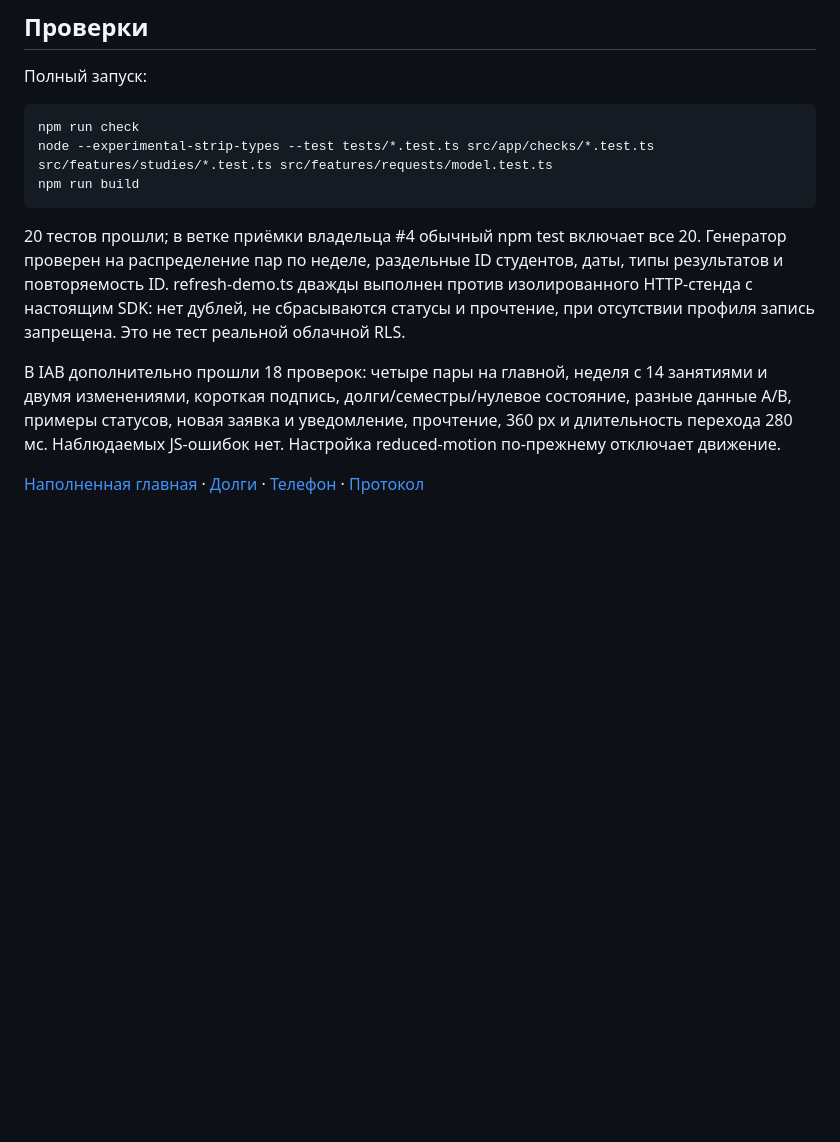
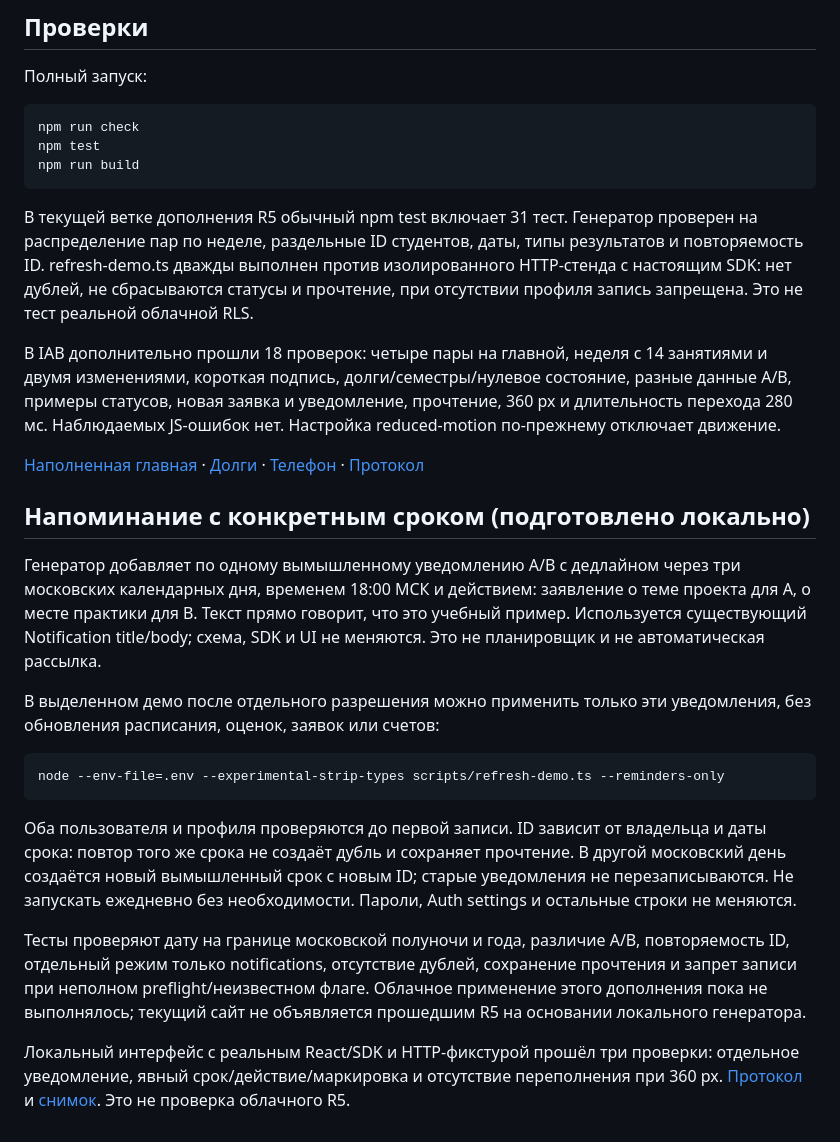
Before and after one commit to skyzixss/AI-Hackathon-2026, a Markdown page: docs/demo-data.md, the part around the change. Drawn GitHub-style; blank space fills up the shorter version.

Commit message:
feat: prepare isolated fictional deadline reminders for demo

````diff
--- a/docs/demo-data.md
+++ b/docs/demo-data.md
@@ -79,11 +79,11 @@ node --env-file=.env --experimental-strip-types scripts/refresh-demo.ts
 
 ```sh
 npm run check
-node --experimental-strip-types --test tests/*.test.ts src/app/checks/*.test.ts src/features/studies/*.test.ts src/features/requests/model.test.ts
+npm test
 npm run build
 ```
 
-20 тестов прошли; в ветке приёмки владельца #4 обычный npm test включает все 20.
+В текущей ветке дополнения R5 обычный npm test включает 31 тест.
 Генератор проверен
 на распределение пар по неделе, раздельные ID студентов, даты, типы результатов
 и повторяемость ID. refresh-demo.ts дважды выполнен против изолированного
@@ -97,3 +97,35 @@ HTTP-стенда с настоящим SDK: нет дублей, не сбра
 Настройка reduced-motion по-прежнему отключает движение.
 
 [Наполненная главная](design/demo-filled-home.webp) · [Долги](design/demo-debts-dark.webp) · [Телефон](design/demo-debts-mobile.webp) · [Протокол](design/demo-checks.json)
+
+## Напоминание с конкретным сроком (подготовлено локально)
+
+Генератор добавляет по одному вымышленному уведомлению A/B с дедлайном
+через три московских календарных дня, временем 18:00 МСК и действием:
+заявление о теме проекта для A, о месте практики для B. Текст прямо говорит,
+что это учебный пример. Используется существующий Notification title/body;
+схема, SDK и UI не меняются. Это не планировщик и не автоматическая рассылка.
+
+В выделенном демо после отдельного разрешения можно применить только эти
+уведомления, без обновления расписания, оценок, заявок или счетов:
+
+```sh
+node --env-file=.env --experimental-strip-types scripts/refresh-demo.ts --reminders-only
+```
+
+Оба пользователя и профиля проверяются до первой записи. ID зависит от
+владельца и даты срока: повтор того же срока не создаёт дубль и сохраняет
+прочтение. В другой московский день создаётся новый вымышленный срок с новым
+ID; старые уведомления не перезаписываются. Не запускать ежедневно без
+необходимости. Пароли, Auth settings и остальные строки не меняются.
+
+Тесты проверяют дату на границе московской полуночи и года, различие A/B,
+повторяемость ID, отдельный режим только notifications, отсутствие дублей,
+сохранение прочтения и запрет записи при неполном preflight/неизвестном флаге.
+Облачное применение этого дополнения пока не выполнялось; текущий сайт
+не объявляется прошедшим R5 на основании локального генератора.
+
+Локальный интерфейс с реальным React/SDK и HTTP-фикстурой прошёл три
+проверки: отдельное уведомление, явный срок/действие/маркировка и отсутствие
+переполнения при 360 px. [Протокол](reminders/local-browser.json) и
+[снимок](reminders/local-mobile.png). Это не проверка облачного R5.
````
Also changed, not shown: docs/reminders/local-mobile.png (added), 5 other files.
